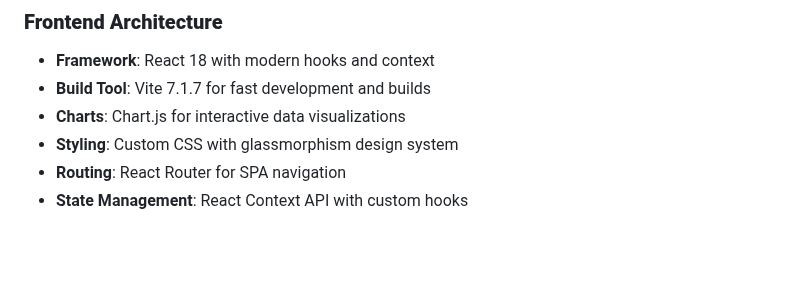
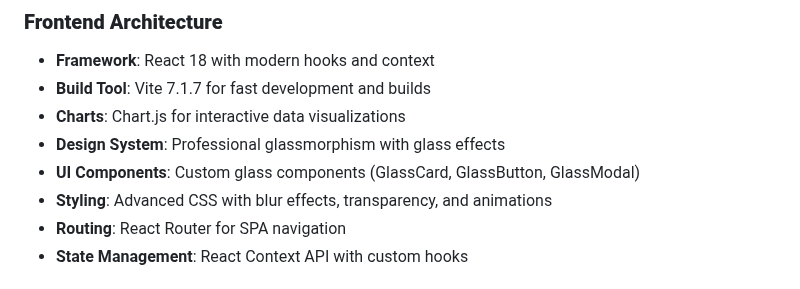
Before and after one commit to Satya136-dvsn/budget-tracker-info, a Markdown page: README.md, the part around one of its changes. Drawn GitHub-style; blank space fills up the shorter version.

```diff
--- a/README.md
+++ b/README.md
@@ -124,7 +137,9 @@
 - **Framework**: React 18 with modern hooks and context
 - **Build Tool**: Vite 7.1.7 for fast development and builds
 - **Charts**: Chart.js for interactive data visualizations
-- **Styling**: Custom CSS with glassmorphism design system
+- **Design System**: Professional glassmorphism with glass effects
+- **UI Components**: Custom glass components (GlassCard, GlassButton, GlassModal)
+- **Styling**: Advanced CSS with blur effects, transparency, and animations
 - **Routing**: React Router for SPA navigation
 - **State Management**: React Context API with custom hooks
 
```
Also changed, not shown: other parts of README.md (+47 -16 lines).
